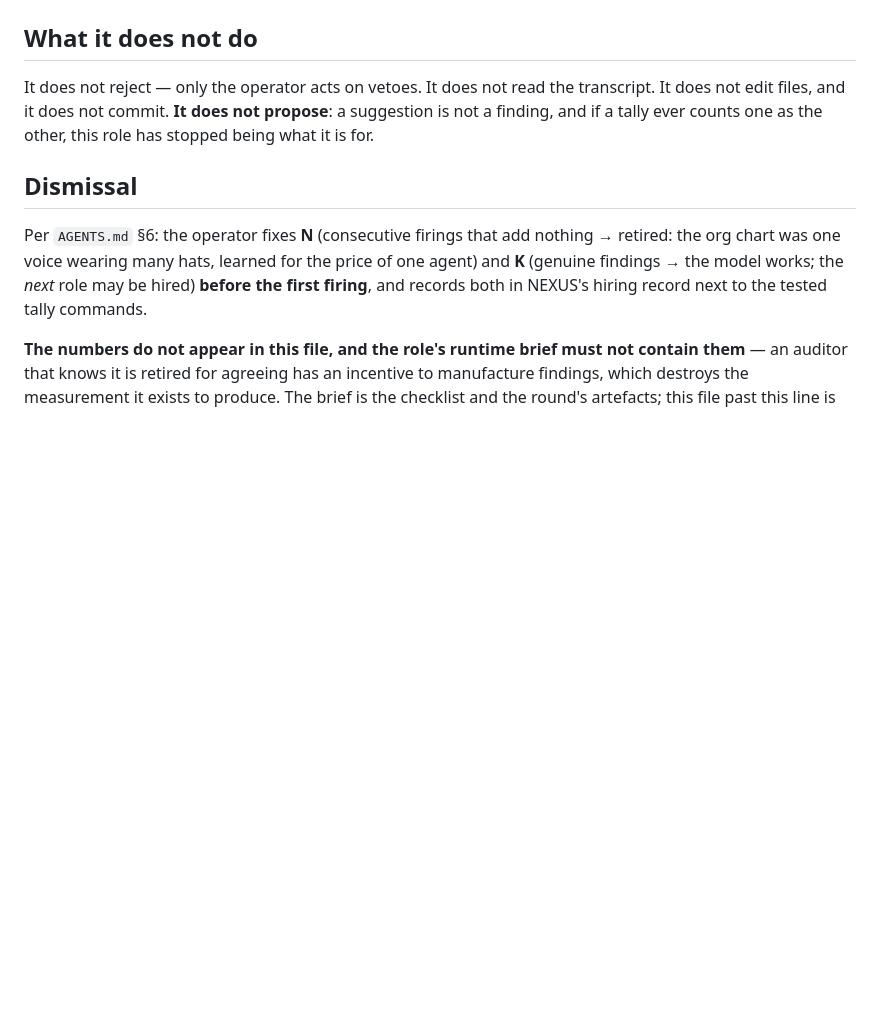
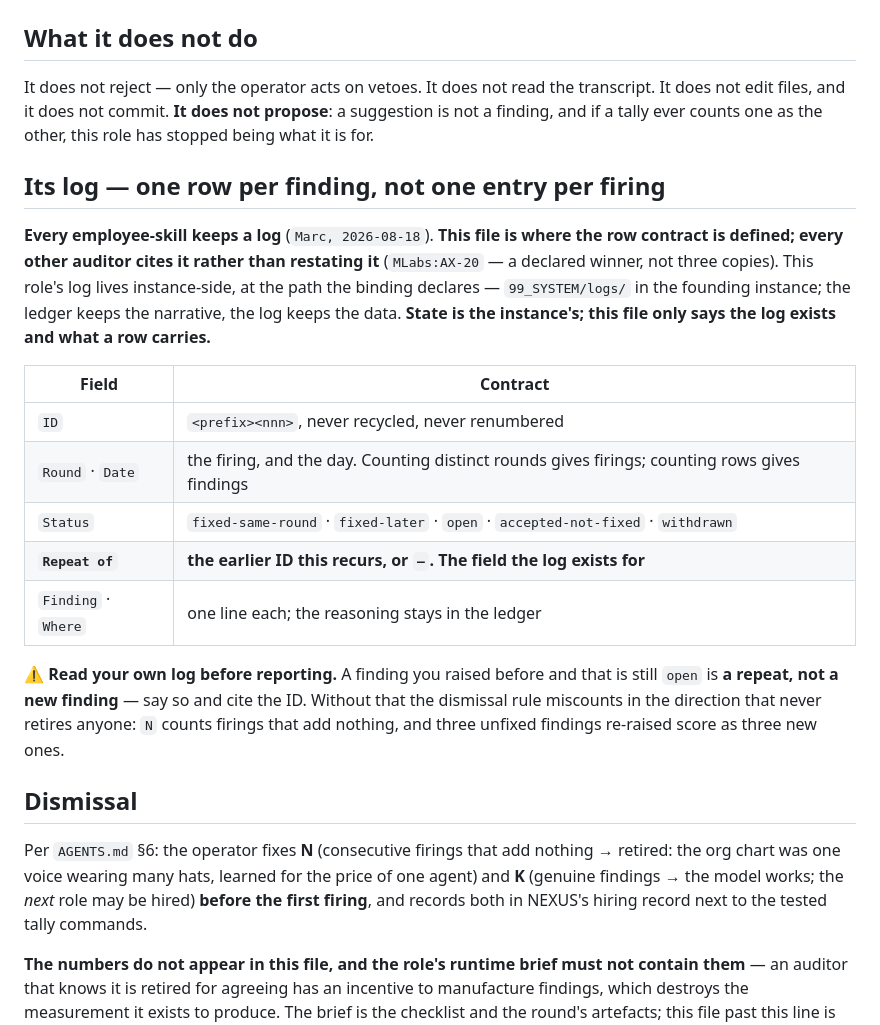
Before and after one commit to Marc-Recio-Celda/MLabs, a Markdown page: skills/superauditor/SKILL.md, the part around the change. GitHub-like rendering; blank space fills up the shorter version.

Commit message:
skill chganges

```diff
--- a/skills/superauditor/SKILL.md
+++ b/skills/superauditor/SKILL.md
@@ -199,6 +199,27 @@ It does not reject — only the operator acts on vetoes. It does not read the tr
 not edit files, and it does not commit. **It does not propose**: a suggestion is not a finding,
 and if a tally ever counts one as the other, this role has stopped being what it is for.
 
+## Its log — one row per finding, not one entry per firing
+
+**Every employee-skill keeps a log** (`Marc, 2026-08-18`). **This file is where the row contract
+is defined; every other auditor cites it rather than restating it** (`MLabs:AX-20` — a declared
+winner, not three copies). This role's log lives instance-side, at the path the binding declares —
+`99_SYSTEM/logs/` in the founding instance; the ledger keeps the narrative, the log keeps the
+data. **State is the instance's; this file only says the log exists and what a row carries.**
+
+| Field | Contract |
+|---|---|
+| `ID` | `<prefix><nnn>`, never recycled, never renumbered |
+| `Round` · `Date` | the firing, and the day. Counting distinct rounds gives firings; counting rows gives findings |
+| `Status` | `fixed-same-round` · `fixed-later` · `open` · `accepted-not-fixed` · `withdrawn` |
+| **`Repeat of`** | **the earlier ID this recurs, or `—`. The field the log exists for** |
+| `Finding` · `Where` | one line each; the reasoning stays in the ledger |
+
+⚠️ **Read your own log before reporting.** A finding you raised before and that is still `open` is
+**a repeat, not a new finding** — say so and cite the ID. Without that the dismissal rule
+miscounts in the direction that never retires anyone: `N` counts firings that add nothing, and
+three unfixed findings re-raised score as three new ones.
+
 ## Dismissal
 
 Per `AGENTS.md` §6: the operator fixes **N** (consecutive firings that add nothing → retired:
```
Also changed, not shown: skills/auditor/SKILL.md (+13 -0 lines).
